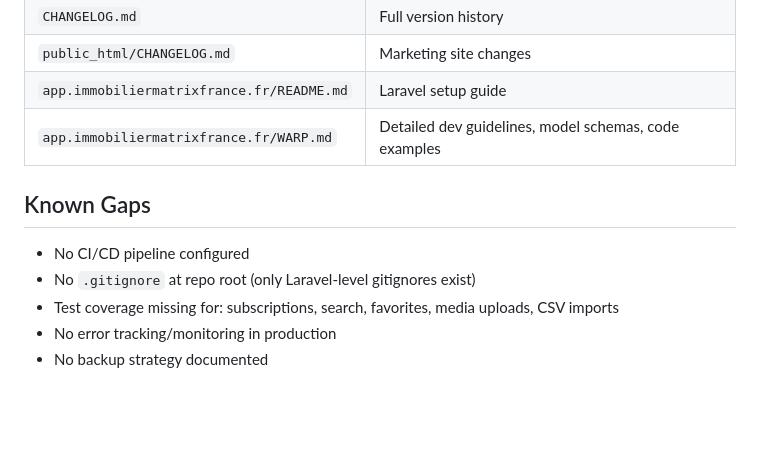
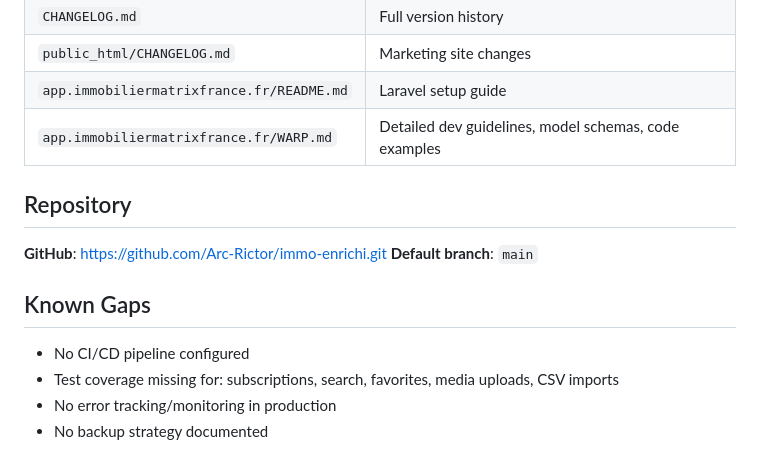
Before and after one commit to Arc-Rictor/immo-enrichi, a Markdown page: CLAUDE.md, the part around the change. GitHub-like rendering; blank space fills up the shorter version.

Commit message:
Update CLAUDE.md: add repo URL, remove stale .gitignore note
Co-Authored-By: Claude Opus 4.6 <noreply@anthropic.com>

```diff
--- a/CLAUDE.md
+++ b/CLAUDE.md
@@ -204,10 +204,14 @@ test: Add tests for subscription workflow
 | `app.immobiliermatrixfrance.fr/README.md` | Laravel setup guide |
 | `app.immobiliermatrixfrance.fr/WARP.md` | Detailed dev guidelines, model schemas, code examples |
 
+## Repository
+
+**GitHub**: https://github.com/Arc-Rictor/immo-enrichi.git
+**Default branch**: `main`
+
 ## Known Gaps
 
 - No CI/CD pipeline configured
-- No `.gitignore` at repo root (only Laravel-level gitignores exist)
 - Test coverage missing for: subscriptions, search, favorites, media uploads, CSV imports
 - No error tracking/monitoring in production
 - No backup strategy documented
```
